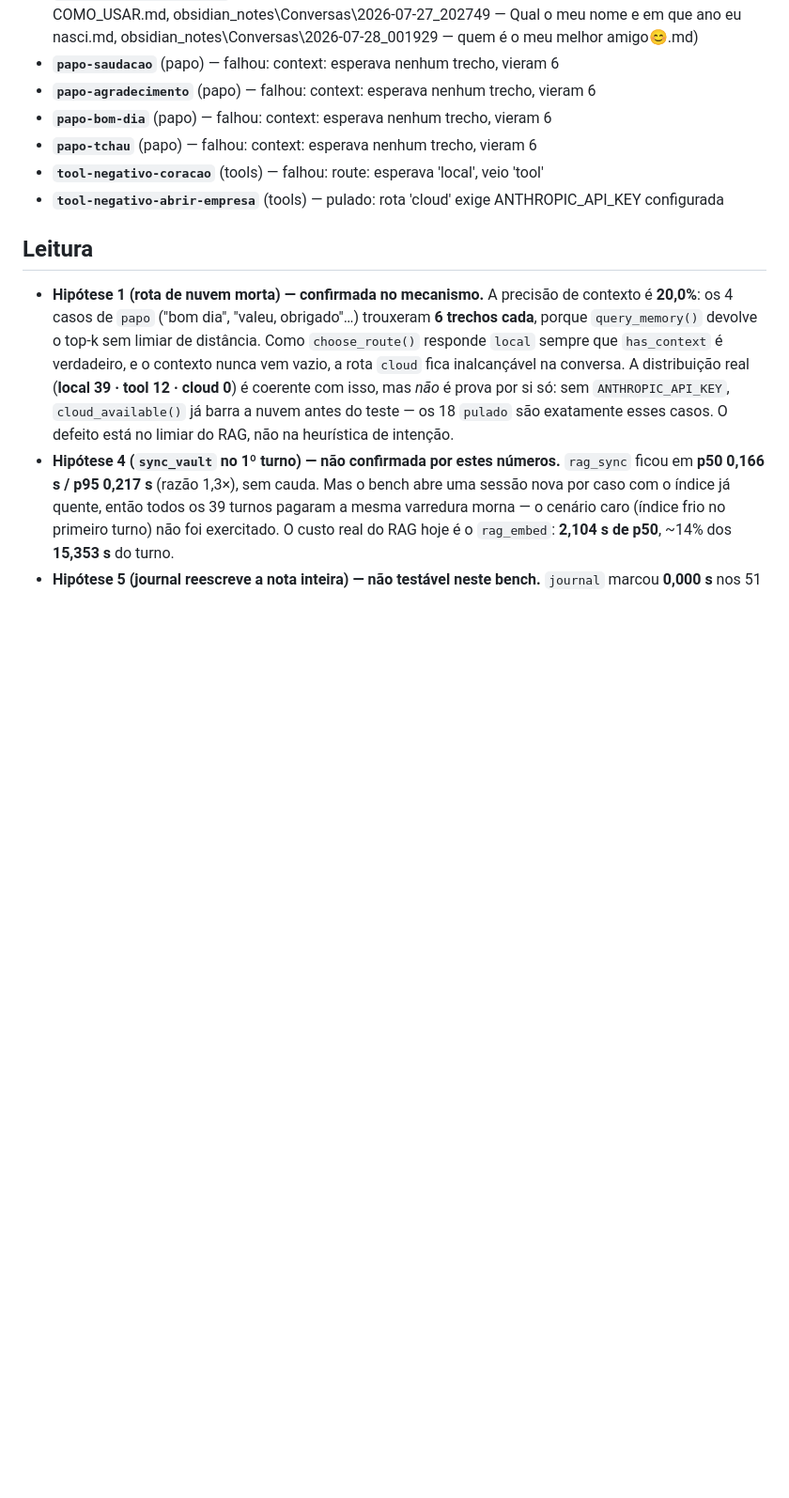
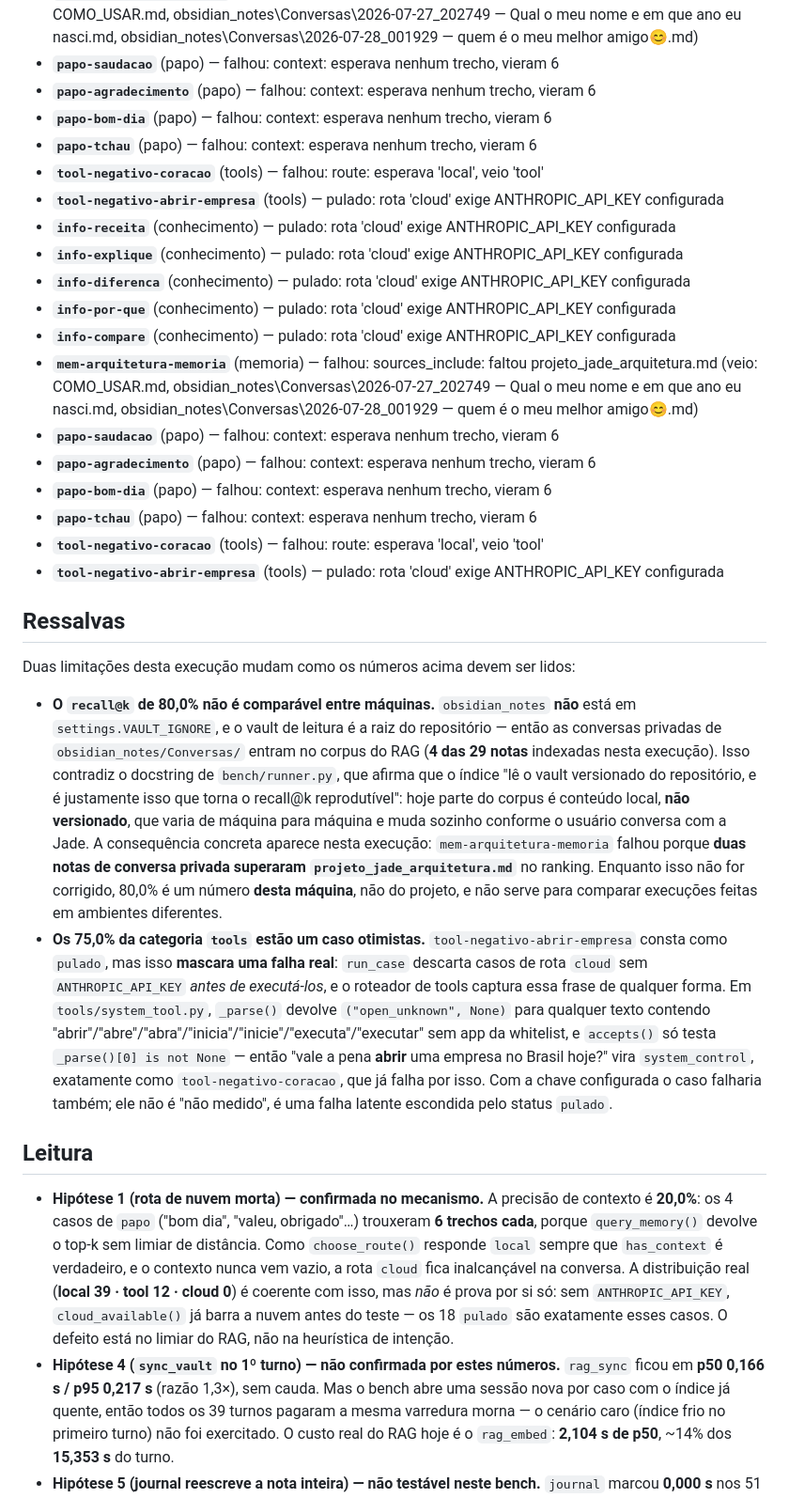
Before and after one commit to 4Diovanni/project-jade, a Markdown page: bench/reports/2026-08-03-231301-baseline.md, the part around one of its changes. Shown at 94% size. Rendered like a GitHub page; blank space fills up the shorter version.

Commit message:
fix(bench): corrige estrutura do baseline e registra as ressalvas no artefato
A lista "Casos que não passaram" tinha o terceiro bloco de resultados
órfão, depois do fim da seção "Leitura" e sem cabeçalho. Não foi defeito
do renderizador: `render()` monta `falhas` uma vez e emite as 36 entradas
(18 falhou + 18 pulado, uma por execução em --repeat 3) sob um único
cabeçalho. O estrago veio da edição que anexou a "Leitura" no meio da
lista em vez do fim do arquivo. As 36 entradas voltam a ficar contíguas
sob o cabeçalho e a "Leitura" passa a ser a última seção.

Acrescenta "## Ressalvas" ao relatório versionado, com as duas limitações
que antes só existiam fora do artefato:

- recall@k de 80,0% não é comparável entre máquinas, porque
  `obsidian_notes` não está em VAULT_IGNORE e conversas privadas entram
  no corpus (4 das 29 notas) — foi o que fez `mem-arquitetura-memoria`
  falhar;
- os 75,0% de `tools` estão um caso otimistas: `tool-negativo-abrir-empresa`
  é falha latente mascarada pelo status `pulado`.

Quem abrir só o arquivo commitado precisa enxergar essas duas coisas.

Co-Authored-By: Claude Opus 5 <noreply@anthropic.com>
Claude-Session: https://claude.ai/code/session_01T11MP4pWsDh1aLQZPo2Kpx

```diff
--- a/bench/reports/2026-08-03-231301-baseline.md
+++ b/bench/reports/2026-08-03-231301-baseline.md
@@ -71,6 +71,45 @@
 - **`papo-tchau`** (papo) — falhou: context: esperava nenhum trecho, vieram 6
 - **`tool-negativo-coracao`** (tools) — falhou: route: esperava 'local', veio 'tool'
 - **`tool-negativo-abrir-empresa`** (tools) — pulado: rota 'cloud' exige ANTHROPIC_API_KEY configurada
+- **`info-receita`** (conhecimento) — pulado: rota 'cloud' exige ANTHROPIC_API_KEY configurada
+- **`info-explique`** (conhecimento) — pulado: rota 'cloud' exige ANTHROPIC_API_KEY configurada
+- **`info-diferenca`** (conhecimento) — pulado: rota 'cloud' exige ANTHROPIC_API_KEY configurada
+- **`info-por-que`** (conhecimento) — pulado: rota 'cloud' exige ANTHROPIC_API_KEY configurada
+- **`info-compare`** (conhecimento) — pulado: rota 'cloud' exige ANTHROPIC_API_KEY configurada
+- **`mem-arquitetura-memoria`** (memoria) — falhou: sources_include: faltou projeto_jade_arquitetura.md (veio: COMO_USAR.md, obsidian_notes\Conversas\2026-07-27_202749 — Qual o meu nome e em que ano eu nasci.md, obsidian_notes\Conversas\2026-07-28_001929 — quem é o meu melhor amigo😊.md)
+- **`papo-saudacao`** (papo) — falhou: context: esperava nenhum trecho, vieram 6
+- **`papo-agradecimento`** (papo) — falhou: context: esperava nenhum trecho, vieram 6
+- **`papo-bom-dia`** (papo) — falhou: context: esperava nenhum trecho, vieram 6
+- **`papo-tchau`** (papo) — falhou: context: esperava nenhum trecho, vieram 6
+- **`tool-negativo-coracao`** (tools) — falhou: route: esperava 'local', veio 'tool'
+- **`tool-negativo-abrir-empresa`** (tools) — pulado: rota 'cloud' exige ANTHROPIC_API_KEY configurada
+
+## Ressalvas
+
+Duas limitações desta execução mudam como os números acima devem ser lidos:
+
+- **O `recall@k` de 80,0% não é comparável entre máquinas.** `obsidian_notes` **não**
+  está em `settings.VAULT_IGNORE`, e o vault de leitura é a raiz do repositório — então
+  as conversas privadas de `obsidian_notes/Conversas/` entram no corpus do RAG (**4 das
+  29 notas** indexadas nesta execução). Isso contradiz o docstring de `bench/runner.py`,
+  que afirma que o índice "lê o vault versionado do repositório, e é justamente isso que
+  torna o recall@k reprodutível": hoje parte do corpus é conteúdo local, **não
+  versionado**, que varia de máquina para máquina e muda sozinho conforme o usuário
+  conversa com a Jade. A consequência concreta aparece nesta execução:
+  `mem-arquitetura-memoria` falhou porque **duas notas de conversa privada superaram
+  `projeto_jade_arquitetura.md`** no ranking. Enquanto isso não for corrigido, 80,0% é um
+  número **desta máquina**, não do projeto, e não serve para comparar execuções feitas em
+  ambientes diferentes.
+- **Os 75,0% da categoria `tools` estão um caso otimistas.**
+  `tool-negativo-abrir-empresa` consta como `pulado`, mas isso **mascara uma falha real**:
+  `run_case` descarta casos de rota `cloud` sem `ANTHROPIC_API_KEY` *antes de executá-los*,
+  e o roteador de tools captura essa frase de qualquer forma. Em
+  `tools/system_tool.py`, `_parse()` devolve `("open_unknown", None)` para qualquer texto
+  contendo "abrir"/"abre"/"abra"/"inicia"/"inicie"/"executa"/"executar" sem app da
+  whitelist, e `accepts()` só testa `_parse()[0] is not None` — então "vale a pena **abrir**
+  uma empresa no Brasil hoje?" vira `system_control`, exatamente como
+  `tool-negativo-coracao`, que já falha por isso. Com a chave configurada o caso falharia
+  também; ele não é "não medido", é uma falha latente escondida pelo status `pulado`.
 
 ## Leitura
 
```
Also changed, not shown: other parts of bench/reports/2026-08-03-231301-baseline.md (+0 -12 lines).
